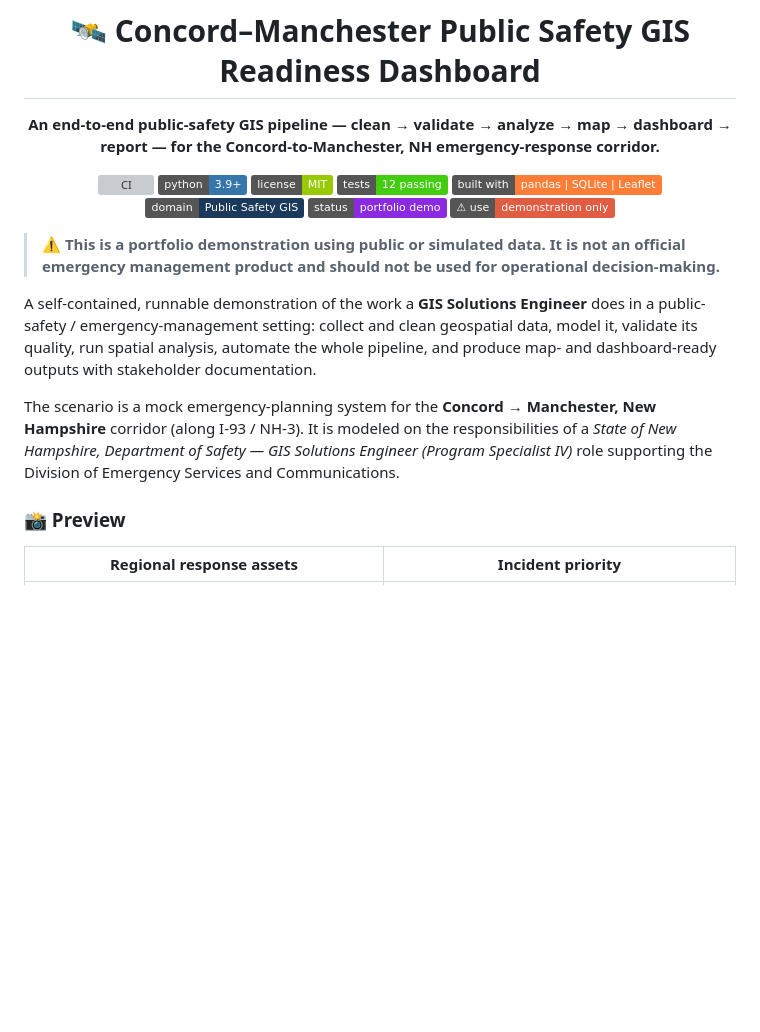
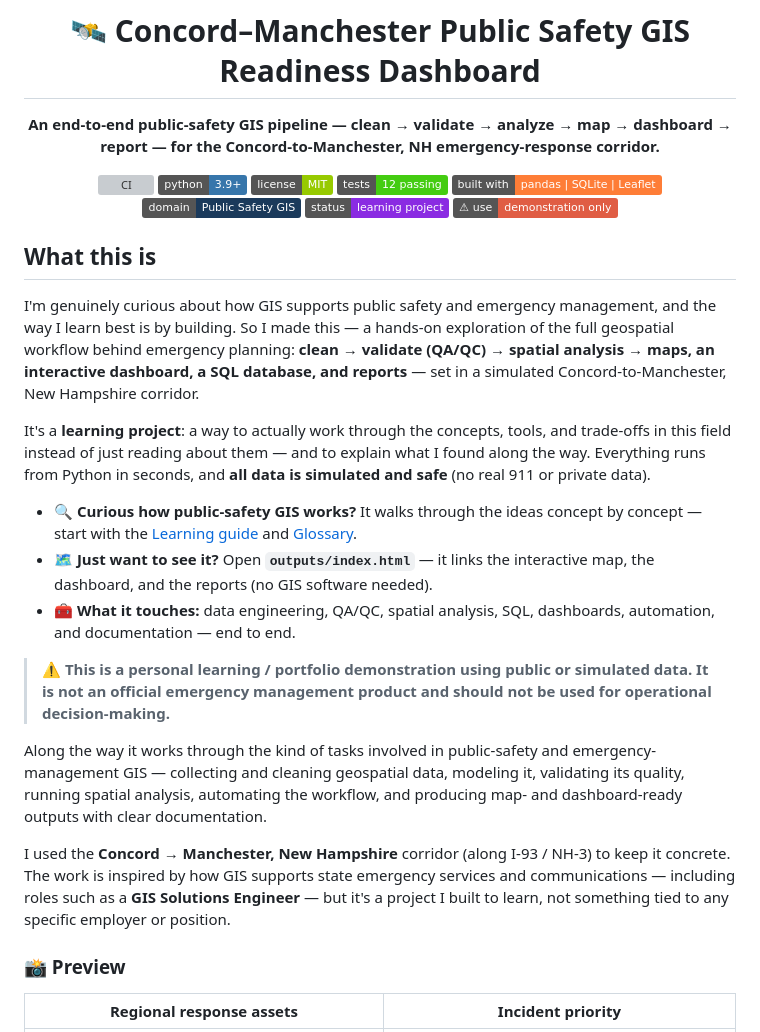
Before and after one commit to ajcondondev/public-safety-gis-sandbox, a Markdown page: README.md, the part around the change. Rendered like a GitHub page; badges without logos; blank space fills up the shorter version; grey boxes are pictures that could not be loaded.

Commit message:
Reframe README intro as genuine learning/curiosity
Retune the top of the README so it reads as authentic interest in public-safety
GIS and learning-by-building, rather than a calculated "proof I can do the job":

- First-person, curiosity-led "What this is" section.
- Lead with learning; keep the GIS Solutions Engineer connection as light
  inspiration/context, explicitly not tied to any employer or position.
- Frame skills as "what the project touches," not credentials.
- Status badge: "learning project" instead of "portfolio demo".

Co-Authored-By: Claude Opus 4.8 (1M context) <noreply@anthropic.com>

```diff
--- a/README.md
+++ b/README.md
@@ -10,16 +10,26 @@
 [![Tests](https://img.shields.io/badge/tests-12%20passing-brightgreen.svg)](tests/test_pipeline.py)
 ![Built with](https://img.shields.io/badge/built%20with-pandas%20%7C%20SQLite%20%7C%20Leaflet-orange)
 ![Domain](https://img.shields.io/badge/domain-Public%20Safety%20GIS-1b3a5b)
-![Status](https://img.shields.io/badge/status-portfolio%20demo-blueviolet)
+![Status](https://img.shields.io/badge/status-learning%20project-blueviolet)
 ![Use](https://img.shields.io/badge/⚠%20use-demonstration%20only-red)
 
 </div>
 
-> **⚠️ This is a portfolio demonstration using public or simulated data. It is not an official emergency management product and should not be used for operational decision-making.**
+## What this is
 
-A self-contained, runnable demonstration of the work a **GIS Solutions Engineer** does in a public-safety / emergency-management setting: collect and clean geospatial data, model it, validate its quality, run spatial analysis, automate the whole pipeline, and produce map- and dashboard-ready outputs with stakeholder documentation.
+I'm genuinely curious about how GIS supports public safety and emergency management, and the way I learn best is by building. So I made this — a hands-on exploration of the full geospatial workflow behind emergency planning: **clean → validate (QA/QC) → spatial analysis → maps, an interactive dashboard, a SQL database, and reports** — set in a simulated Concord-to-Manchester, New Hampshire corridor.
 
-The scenario is a mock emergency-planning system for the **Concord → Manchester, New Hampshire** corridor (along I-93 / NH-3). It is modeled on the responsibilities of a *State of New Hampshire, Department of Safety — GIS Solutions Engineer (Program Specialist IV)* role supporting the Division of Emergency Services and Communications.
+It's a **learning project**: a way to actually work through the concepts, tools, and trade-offs in this field instead of just reading about them — and to explain what I found along the way. Everything runs from Python in seconds, and **all data is simulated and safe** (no real 911 or private data).
+
+- 🔍 **Curious how public-safety GIS works?** It walks through the ideas concept by concept — start with the [Learning guide](docs/learning_guide.md) and [Glossary](docs/glossary.md).
+- 🗺️ **Just want to see it?** Open **`outputs/index.html`** — it links the interactive map, the dashboard, and the reports (no GIS software needed).
+- 🧰 **What it touches:** data engineering, QA/QC, spatial analysis, SQL, dashboards, automation, and documentation — end to end.
+
+> **⚠️ This is a personal learning / portfolio demonstration using public or simulated data. It is not an official emergency management product and should not be used for operational decision-making.**
+
+Along the way it works through the kind of tasks involved in public-safety and emergency-management GIS — collecting and cleaning geospatial data, modeling it, validating its quality, running spatial analysis, automating the workflow, and producing map- and dashboard-ready outputs with clear documentation.
+
+I used the **Concord → Manchester, New Hampshire** corridor (along I-93 / NH-3) to keep it concrete. The work is inspired by how GIS supports state emergency services and communications — including roles such as a **GIS Solutions Engineer** — but it's a project I built to learn, not something tied to any specific employer or position.
 
 ### 📸 Preview
 
```
